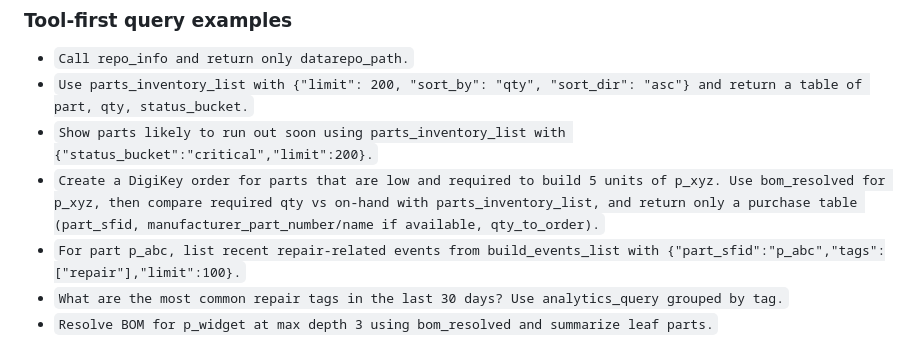
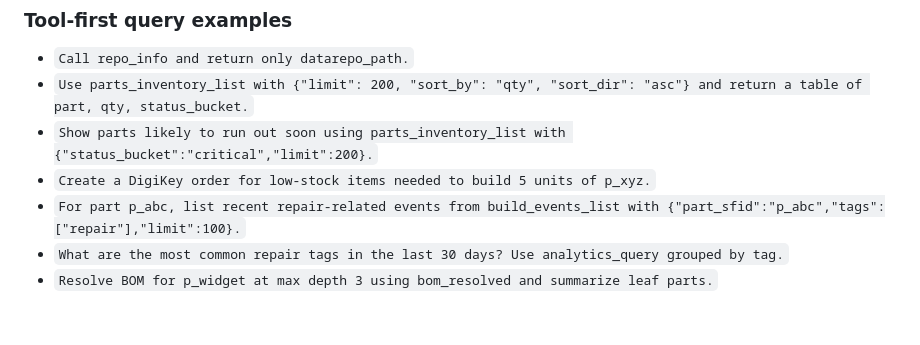
Before and after one commit to yusufm/smallfactory, a Markdown page: docs/users/mcp.md, the part around the change. Drawn GitHub-style; blank space fills up the shorter version.

```diff
--- a/docs/users/mcp.md
+++ b/docs/users/mcp.md
@@ -120,7 +120,7 @@ Use these as copy/paste prompts in your MCP client.
 - `Call repo_info and return only datarepo_path.`
 - `Use parts_inventory_list with {"limit": 200, "sort_by": "qty", "sort_dir": "asc"} and return a table of part, qty, status_bucket.`
 - `Show parts likely to run out soon using parts_inventory_list with {"status_bucket":"critical","limit":200}.`
-- `Create a DigiKey order for parts that are low and required to build 5 units of p_xyz. Use bom_resolved for p_xyz, then compare required qty vs on-hand with parts_inventory_list, and return only a purchase table (part_sfid, manufacturer_part_number/name if available, qty_to_order).`
+- `Create a DigiKey order for low-stock items needed to build 5 units of p_xyz.`
 - `For part p_abc, list recent repair-related events from build_events_list with {"part_sfid":"p_abc","tags":["repair"],"limit":100}.`
 - `What are the most common repair tags in the last 30 days? Use analytics_query grouped by tag.`
 - `Resolve BOM for p_widget at max depth 3 using bom_resolved and summarize leaf parts.`
```
Also changed, not shown: README.md (+5 -0 lines).
